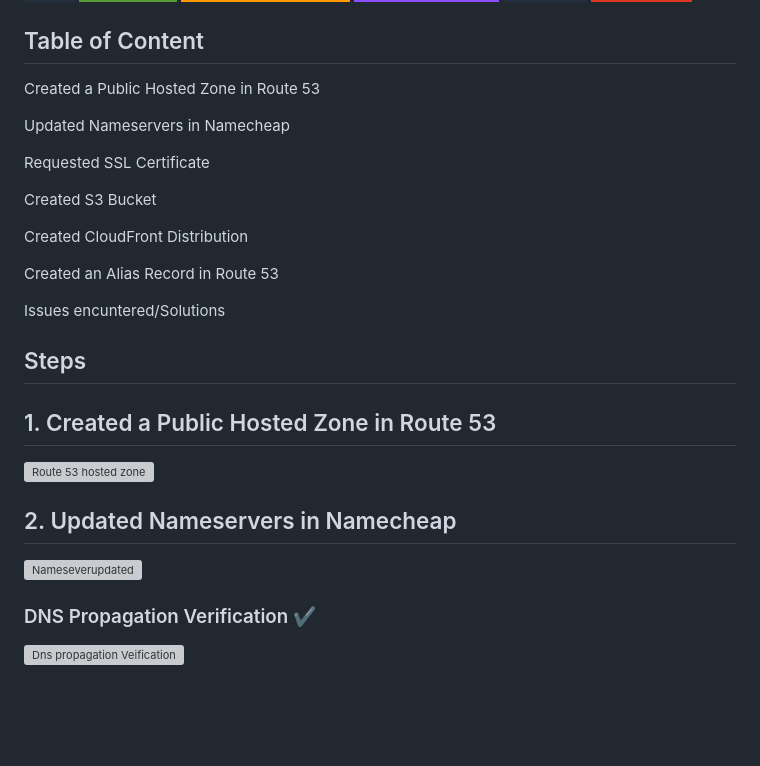
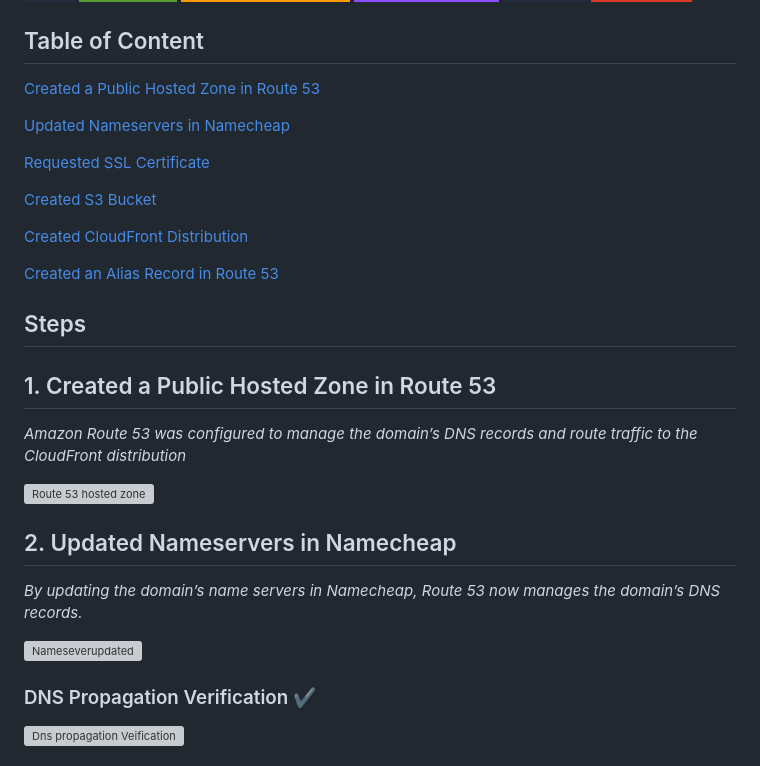
Before and after one commit to iampryce/Production-Grade-Serverless-Web-Architecture-with-CI-CD-Integration, a Markdown page: README.md, the part around one of its changes. Drawn GitHub-style; badges without logos; blank space fills up the shorter version; grey boxes are pictures that could not be loaded.

Commit message:
Enhance README with links and project summary
Updated the README to include links in the Table of Content, improved descriptions for various sections, and added a conclusion summarizing the project.

```diff
--- a/README.md
+++ b/README.md
@@ -36,20 +36,18 @@ This project involves migrating a static website from Microsoft Azure to AWS in
 
 ## Table of Content
 
-Created a Public Hosted Zone in Route 53
+[Created a Public Hosted Zone in Route 53 ](#1-created-a-public-hosted-zone-in-route-53)
 
-Updated Nameservers in Namecheap
+[Updated Nameservers in Namecheap](#2-updated-nameservers-in-namecheap)
 
-Requested SSL Certificate
+[Requested SSL Certificate](#3-requested-ssl-certificate-aws-certificate-manager)
 
-Created S3 Bucket
+[Created S3 Bucket](#4-createed-s3-bucket)
 
-Created CloudFront Distribution
+[Created CloudFront Distribution](#5-created-cloudfront-distribution)
 
 
-Created an Alias Record in Route 53
-
-Issues encuntered/Solutions
+[Created an Alias Record in Route 53](#6-created-an-alias-record-in-route-53)
 
 
 
@@ -57,11 +55,17 @@ Issues encuntered/Solutions
 
 ## 1. Created a Public Hosted Zone in Route 53
 
+_Amazon Route 53 was configured to manage the domain’s DNS records and route traffic to the CloudFront distribution_
+
 <img width="1353" height="622" alt="Route 53 hosted zone" src="https://github.com/user-attachments/assets/b62473b5-8241-468b-97fa-8f4e8ad130d0" />
 
 
 ## 2. Updated Nameservers in Namecheap
+
+_By updating the domain’s name servers in Namecheap, Route 53 now manages the domain’s DNS records._
+
 <img width="1319" height="647" alt="Nameseverupdated" src="https://github.com/user-attachments/assets/d4c1a014-7641-45b3-ba15-5c5b5a9f5f9c" />
+
 
 ### DNS Propagation Verification ✔
 
```
Also changed, not shown: other parts of README.md (+34 -2 lines).
